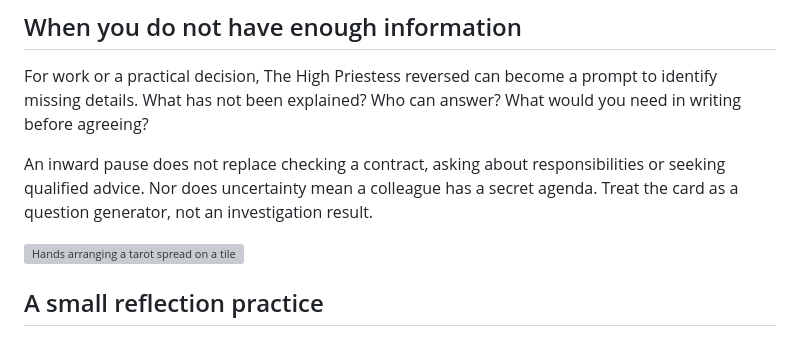
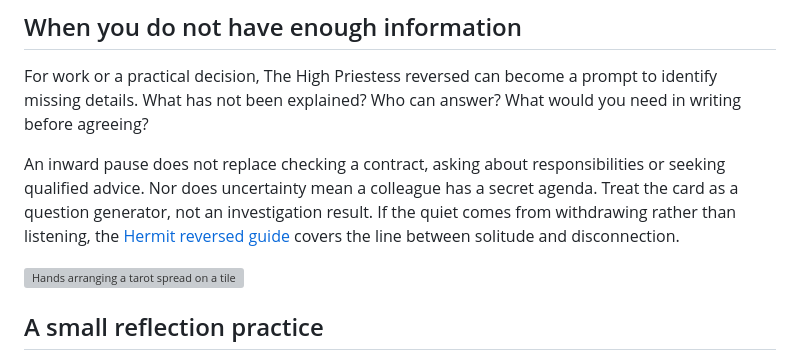
Before and after one commit to het7tejani/Tarot, a Markdown page: content/blog/the-high-priestess-reversed-listening.md, the part around the change. Rendered like a GitHub page; grey boxes are pictures that could not be loaded.

Commit message:
Internal links: add 3 inbound links to Hermit reversed guide

```diff
--- a/content/blog/the-high-priestess-reversed-listening.md
+++ b/content/blog/the-high-priestess-reversed-listening.md
@@ -40,7 +40,7 @@ You do not need a tarot explanation to take unwanted pressure seriously. Base bo
 
 For work or a practical decision, The High Priestess reversed can become a prompt to identify missing details. What has not been explained? Who can answer? What would you need in writing before agreeing?
 
-An inward pause does not replace checking a contract, asking about responsibilities or seeking qualified advice. Nor does uncertainty mean a colleague has a secret agenda. Treat the card as a question generator, not an investigation result.
+An inward pause does not replace checking a contract, asking about responsibilities or seeking qualified advice. Nor does uncertainty mean a colleague has a secret agenda. Treat the card as a question generator, not an investigation result. If the quiet comes from withdrawing rather than listening, the [Hermit reversed guide](/blog/the-hermit-reversed-connection) covers the line between solitude and disconnection.
 
 ![Hands arranging a tarot spread on a tiled floor](/uploads/11760478.webp)
 
```
Also changed, not shown: content/blog/the-fool-reversed-pause.md (+1 -1 lines), content/blog/the-moon-reversed-clarity.md (+1 -1 lines).
